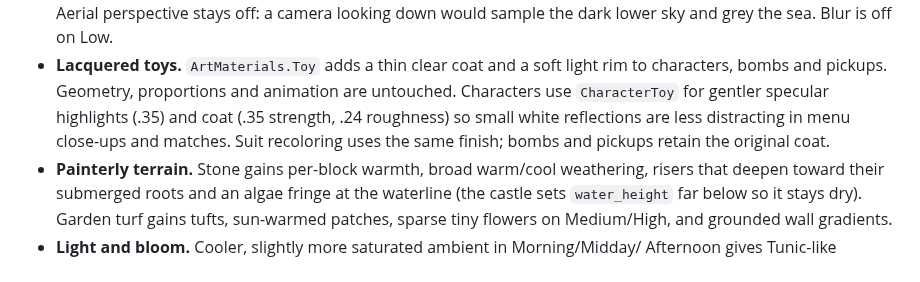
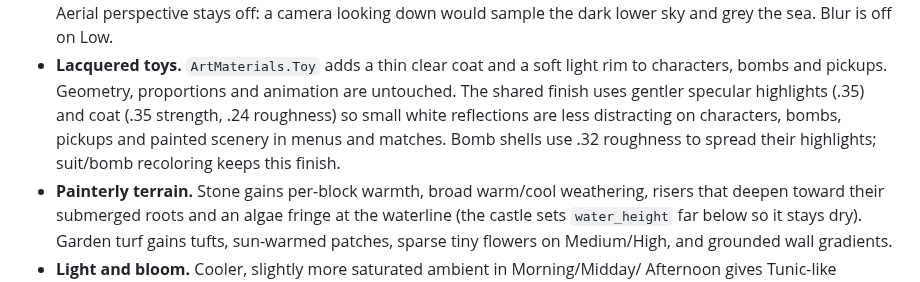
Before and after one commit to MCMike0399/bomberman-64-multiplayer, a Markdown page: docs/agents/visuals-and-animation.md, the part around the change. Rendered like a GitHub page.

Commit message:
Soften highlights on bombs, pickups and painted scenery

```diff
--- a/docs/agents/visuals-and-animation.md
+++ b/docs/agents/visuals-and-animation.md
@@ -249,10 +249,10 @@ The implementation is original shader/material work; nothing is copied.
   looking down would sample the dark lower sky and grey the sea. Blur is off on Low.
 - **Lacquered toys.** `ArtMaterials.Toy` adds a thin clear coat and a soft light rim to
   characters, bombs and pickups. Geometry, proportions and animation are untouched.
-  Characters use `CharacterToy` for gentler specular highlights (.35) and coat
-  (.35 strength, .24 roughness)
-  so small white reflections are less distracting in menu close-ups and matches.
-  Suit recoloring uses the same finish; bombs and pickups retain the original coat.
+  The shared finish uses gentler specular highlights (.35) and coat (.35 strength,
+  .24 roughness) so small white reflections are less distracting on characters,
+  bombs, pickups and painted scenery in menus and matches. Bomb shells use .32
+  roughness to spread their highlights; suit/bomb recoloring keeps this finish.
 - **Painterly terrain.** Stone gains per-block warmth, broad warm/cool weathering,
   risers that deepen toward their submerged roots and an algae fringe at the waterline
   (the castle sets `water_height` far below so it stays dry). Garden turf gains tufts,
```
Also changed, not shown: docs/images/character-highlights/after-asset-gallery.png (added), 7 other files.
